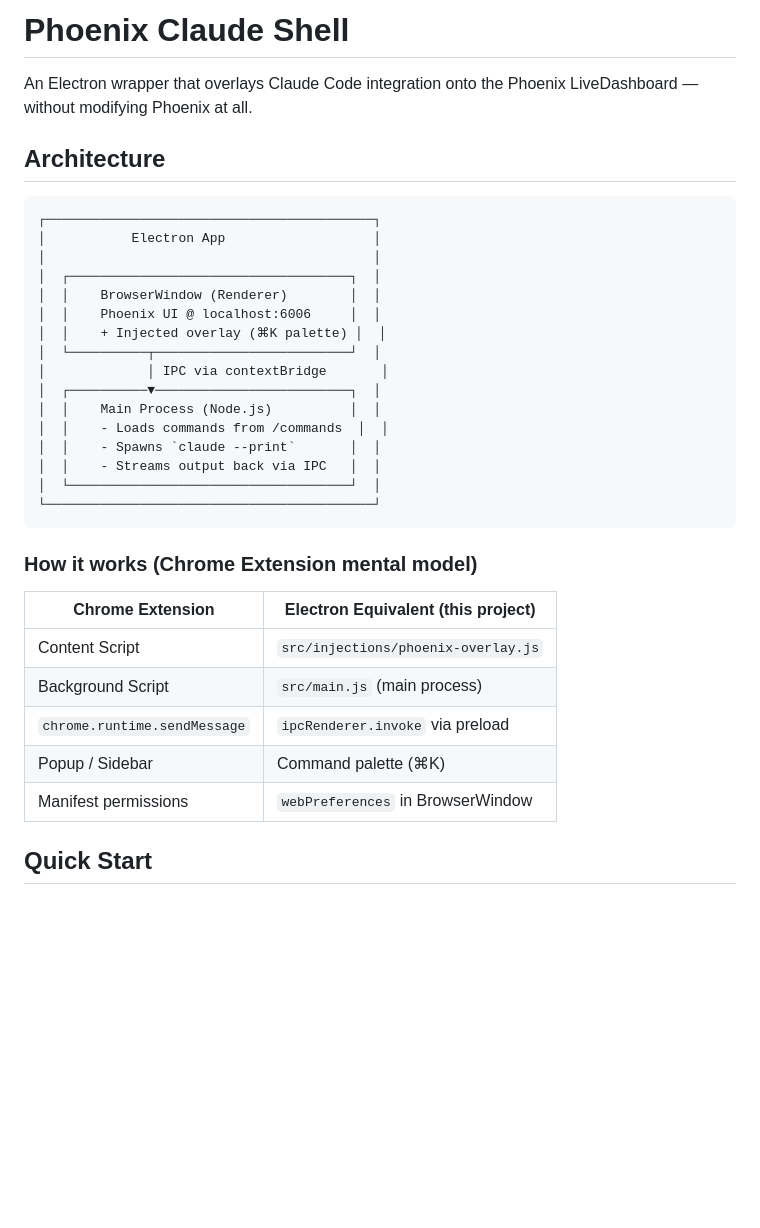
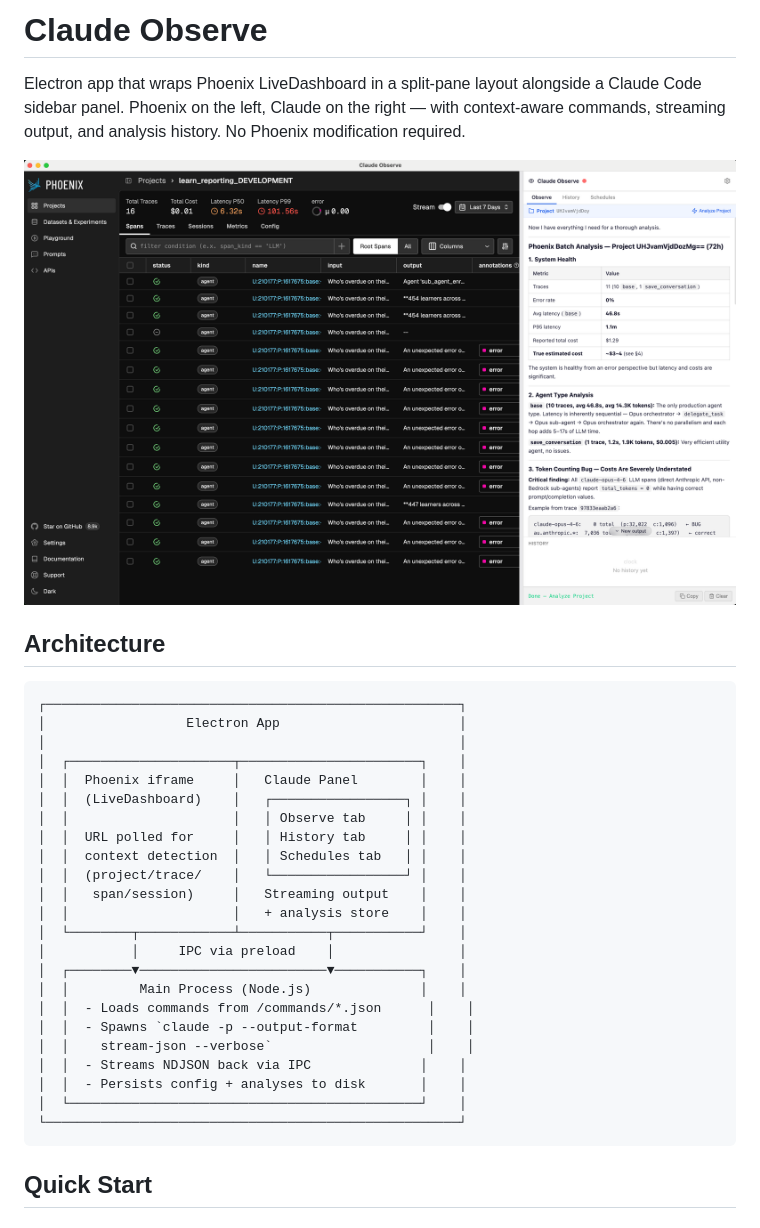
Before and after one commit to andrew-hood/phoenix-claude-watch, a Markdown page: README.md, the part around the change printed below. Drawn GitHub-style; pictures changed too: screenshot-analysis.png (added); blank space fills up the shorter version.

````diff
--- a/README.md
+++ b/README.md
@@ -1,37 +1,36 @@
-# Phoenix Claude Shell
+# Claude Observe
 
-An Electron wrapper that overlays Claude Code integration onto the Phoenix LiveDashboard — without modifying Phoenix at all.
+Electron app that wraps Phoenix LiveDashboard in a split-pane layout alongside a Claude Code sidebar panel. Phoenix on the left, Claude on the right — with context-aware commands, streaming output, and analysis history. No Phoenix modification required.
+
+![Claude Observe — batch analysis](screenshot-analysis.png)
 
 ## Architecture
 
 ```
-┌──────────────────────────────────────────┐
-│           Electron App                   │
-│                                          │
-│  ┌────────────────────────────────────┐  │
-│  │    BrowserWindow (Renderer)        │  │
-│  │    Phoenix UI @ localhost:6006     │  │
-│  │    + Injected overlay (⌘K palette) │  │
-│  └──────────┬─────────────────────────┘  │
-│             │ IPC via contextBridge       │
-│  ┌──────────▼─────────────────────────┐  │
-│  │    Main Process (Node.js)          │  │
-│  │    - Loads commands from /commands  │  │
-│  │    - Spawns `claude --print`       │  │
-│  │    - Streams output back via IPC   │  │
-│  └────────────────────────────────────┘  │
-└──────────────────────────────────────────┘
+┌─────────────────────────────────────────────────────┐
+│                  Electron App                       │
+│                                                     │
+│  ┌─────────────────────┬───────────────────────┐    │
+│  │  Phoenix iframe     │   Claude Panel        │    │
+│  │  (LiveDashboard)    │   ┌─────────────────┐ │    │
+│  │                     │   │ Observe tab     │ │    │
+│  │  URL polled for     │   │ History tab     │ │    │
+│  │  context detection  │   │ Schedules tab   │ │    │
+│  │  (project/trace/    │   └─────────────────┘ │    │
+│  │   span/session)     │   Streaming output    │    │
+│  │                     │   + analysis store    │    │
+│  └────────┬────────────┴───────────┬───────────┘    │
+│           │     IPC via preload    │                │
+│  ┌────────▼────────────────────────▼───────────┐    │
+│  │         Main Process (Node.js)              │    │
+│  │  - Loads commands from /commands/*.json      │    │
+│  │  - Spawns `claude -p --output-format         │    │
+│  │    stream-json --verbose`                    │    │
+│  │  - Streams NDJSON back via IPC              │    │
+│  │  - Persists config + analyses to disk       │    │
+│  └─────────────────────────────────────────────┘    │
+└─────────────────────────────────────────────────────┘
 ```
-
-### How it works (Chrome Extension mental model)
-
-| Chrome Extension | Electron Equivalent (this project) |
-|---|---|
-| Content Script | `src/injections/phoenix-overlay.js` |
-| Background Script | `src/main.js` (main process) |
-| `chrome.runtime.sendMessage` | `ipcRenderer.invoke` via preload |
-| Popup / Sidebar | Command palette (⌘K) |
-| Manifest permissions | `webPreferences` in BrowserWindow |
 
 ## Quick Start
 
````
Also changed, not shown: other parts of README.md (+55 -50 lines), TECH_DESIGN.md (deleted, +0 -340 lines), 3 other files.
